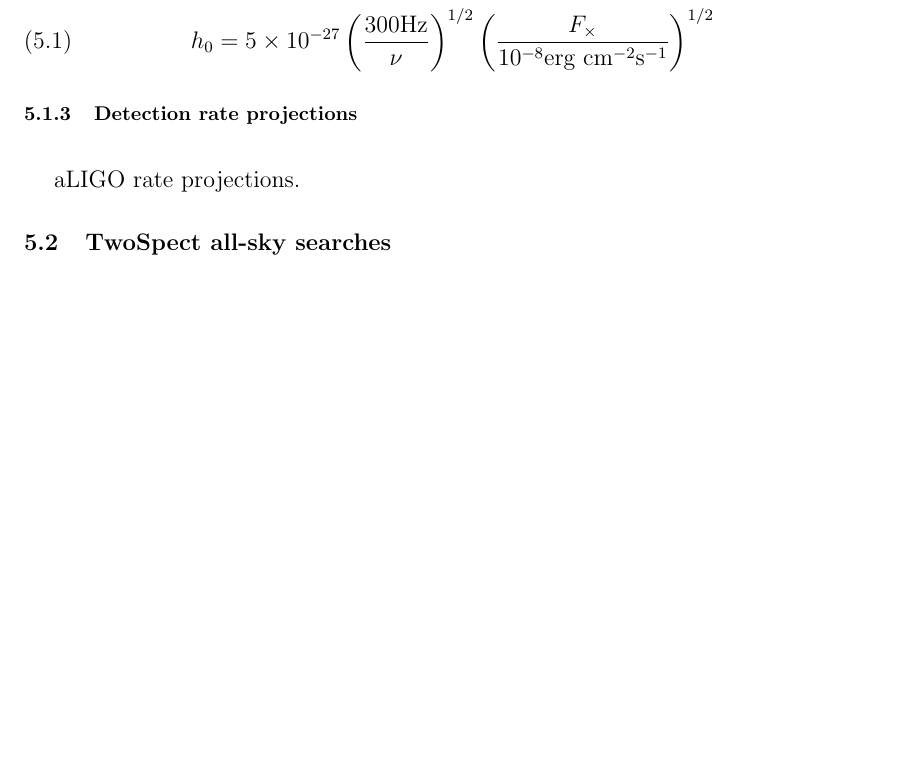
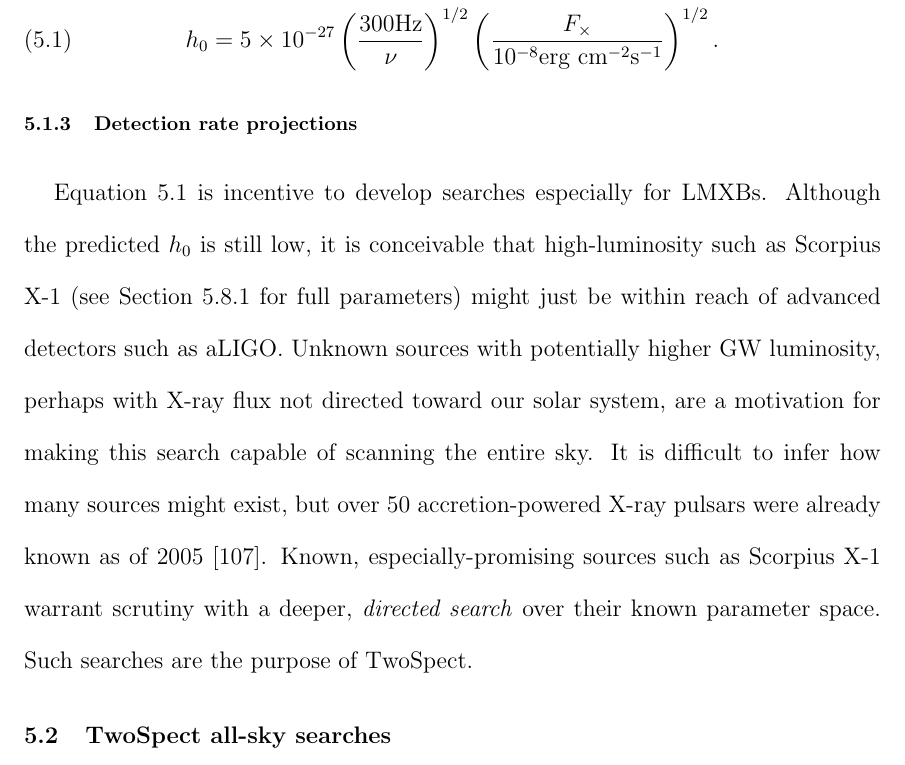
Before and after one commit to grantmeadors/Meadors-thesis, a LaTeX thesis (thesis.tex, which reads chap5.tex): part of page 126 of 201, cut so that both start at the same text, the shorter picture padded with empty space. Compiled offline with pdfLaTeX; a LaTeX package or settings file that is missing is left out.

Commit message:
Basic NS intro written. Let us get to TwoSpect

```diff
--- a/chap5.tex
+++ b/chap5.tex
@@ -83,16 +83,21 @@ This idea connect accretion rate with GW emission.
 Since accretion rate can be measured electromagnetically, in X-ray flux $F_\times$, this lets us estimate what level of GW emission could be expected for a star rotating at frequency $\nu$ (Equation~\ref{torque_bal_eq}):
 
 \begin{equation}
-h_{0}=5\times10^{-27}\left(\frac{300\textup{Hz}}{\nu}\right)^{1/2}\left(\frac{F_{\times}}{10^{-8}\textup{erg cm}^{-2}\textup{s}^{-1}}\right)^{1/2}
+h_{0}=5\times10^{-27}\left(\frac{300\textup{Hz}}{\nu}\right)^{1/2}\left(\frac{F_{\times}}{10^{-8}\textup{erg cm}^{-2}\textup{s}^{-1}}\right)^{1/2}.
 \label{torque_bal_eq}
 \end{equation}
-
 
 
             \subsection{Detection rate projections}
             \label{rate_projections}
 
-                aLIGO rate projections.
+                %aLIGO rate projections.
+Equation~\ref{torque_bal_eq} is incentive to develop searches especially for LMXBs.
+Although the predicted $h_0$ is still low, it is conceivable that high-luminosity such as Scorpius X-1 (see Section~\ref{scox1_parameters} for full parameters) might just be within reach of advanced detectors such as aLIGO.
+Unknown sources with potentially higher GW luminosity, perhaps with X-ray flux not directed toward our solar system, are a motivation for making this search capable of scanning the entire sky.
+It is difficult to infer how many sources might exist, but over 50 accretion-powered X-ray pulsars were already known as of 2005~\cite{ManchesterATNF2005}.
+Known, especially-promising sources such as Scorpius X-1 warrant scrutiny with a deeper, \textit{directed search} over their known parameter space.
+Such searches are the purpose of TwoSpect.
 
         \section{TwoSpect all-sky searches}
         \label{all-sky}
```
Also changed, not shown: chap5.tex (1 more changed lines), 5 other files.
